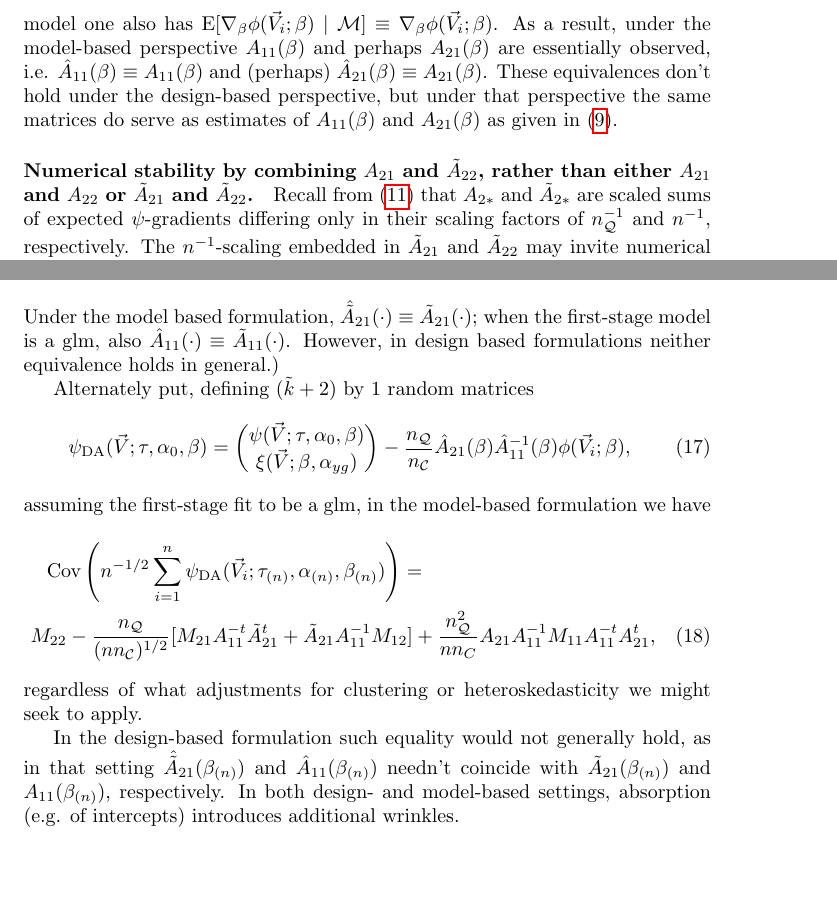
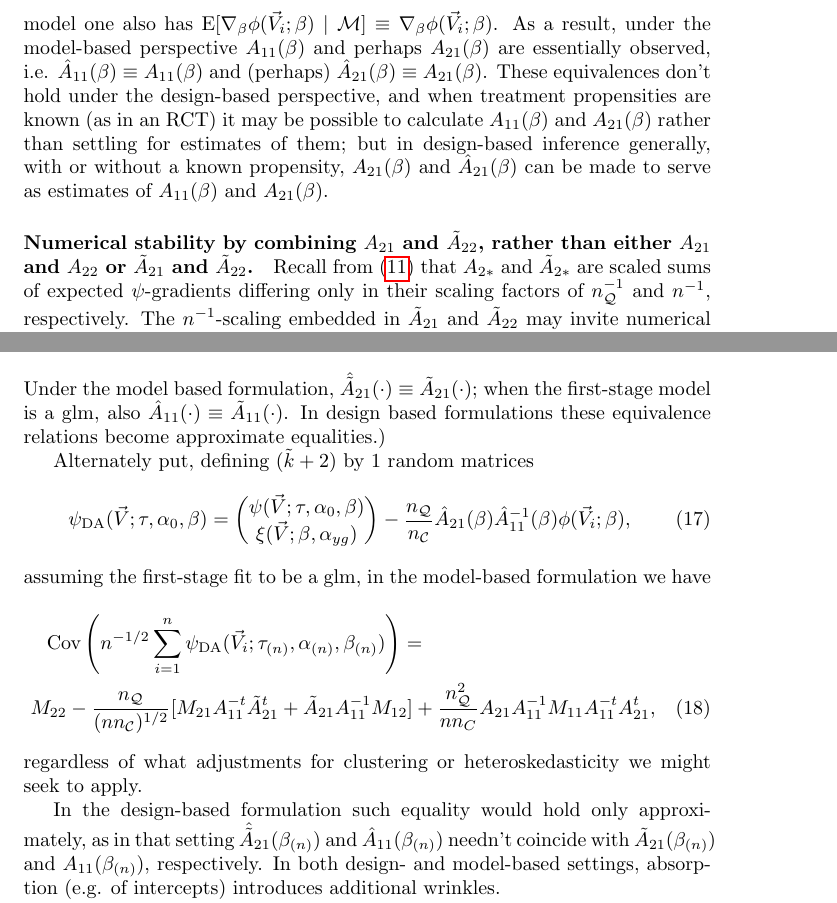
Before and after one commit to benbhansen-stats/propertee, a LaTeX document (developer_docs/estfun_DA.tex): two parts of pages 9 and 11 of 24, joined at a grey line, cut so that both start at the same text, the shorter picture padded with empty space. Compiled offline with pdfLaTeX.

Commit message:
DOC,STY edited for clarity
Improved wording re relations of design- & model-based A matrices

```diff
--- a/developer_docs/estfun_DA.tex
+++ b/developer_docs/estfun_DA.tex
@@ -524,13 +521,20 @@ In general $\EE
-covariance model one also has $\EE
-[\nabla_{\beta}\phi(\vec{V}_{i};  \beta ) \mid \mathcal{M}] \equiv
-\nabla_{\beta}\phi(\vec{V}_{i};  \beta )$. As a result, under the
-model-based perspective
-$A_{11}(\beta)$ and perhaps $A_{21}(\beta)$ are essentially observed,
-i.e.  $\hat{A}_{11}(\beta) \equiv A_{11}(\beta)$ and (perhaps)
-$\hat{A}_{21}(\beta) \equiv A_{21}(\beta)$.   These equivalences don't
-hold under the design-based perspective, but under that perspective
-the same matrices do serve as estimates of $A_{11}(\beta)$ and
-$A_{21}(\beta)$ as given in \eqref{eq:13}.
+  In general
+  $\EE [\nabla_{\beta}\psi(\vec{V}_{i}; \beta, \alpha_{0},\tau ) \mid
+  \mathcal{M}] \equiv \nabla_{\beta}\psi(\vec{V}_{i}; \beta,
+  \alpha_{0}, \tau )$; for many types of covariance model one also has
+  $\EE [\nabla_{\beta}\phi(\vec{V}_{i}; \beta ) \mid \mathcal{M}]
+  \equiv \nabla_{\beta}\phi(\vec{V}_{i}; \beta )$. As a result, under
+  the model-based perspective $A_{11}(\beta)$ and perhaps
+  $A_{21}(\beta)$ are essentially observed, i.e.
+  $\hat{A}_{11}(\beta) \equiv A_{11}(\beta)$ and (perhaps)
+  $\hat{A}_{21}(\beta) \equiv A_{21}(\beta)$.  These equivalences
+  don't hold under the design-based perspective, and when treatment
+  propensities are known (as in an RCT) it may be possible to
+  calculate $A_{11}(\beta)$ and $A_{21}(\beta)$ rather than settling
+  for estimates of them; but in design-based inference generally, with
+  or without a known propensity, $A_{21}(\beta)$ and
+  $\hat{A}_{21}(\beta)$ can be made to serve as estimates of
+  $A_{11}(\beta)$ and $A_{21}(\beta)$.
 
 \paragraph{Numerical stability by combining ${A}_{21}$ and
   $\tilde{A}_{22}$, rather than either
@@ -662,8 +666,8 @@ we use
 Under the model based
 formulation, $\hat{\tilde{A}}_{21}(\cdot) \equiv \tilde{A}_{21}(\cdot)$; when the
 first-stage model is a glm, also $\hat{A}_{11}(\cdot) \equiv
-\tilde{A}_{11}(\cdot)$.  However, in design based formulations neither
-equivalence holds in general.)
+\tilde{A}_{11}(\cdot)$.  In design based formulations these
+equivalence relations become approximate equalities.)
 
 Alternately put,
 defining $(\tilde{k}+2)$ by 1 random matrices
@@ -688,8 +692,7 @@ regardless of what adjustments for
 clustering or heteroskedasticity we might seek to apply.
 
 
-In the design-based formulation such equality would not generally
-hold, as in that setting
+In the design-based formulation such equality would hold only approximately, as in that setting
 $\hat{\tilde{A}}_{21}(\beta_{(n)})$ and $\hat{A}_{11}(\beta_{(n)})$ needn't
 coincide with $\tilde{A}_{21}(\beta_{(n)})$ and ${A}_{11}(\beta_{(n)})$, respectively.  In both design- and model-based settings, absorption (e.g. of intercepts) introduces additional wrinkles.
 
```
Also changed, not shown: developer_docs/estfun_DA.tex (3 more changed lines).
